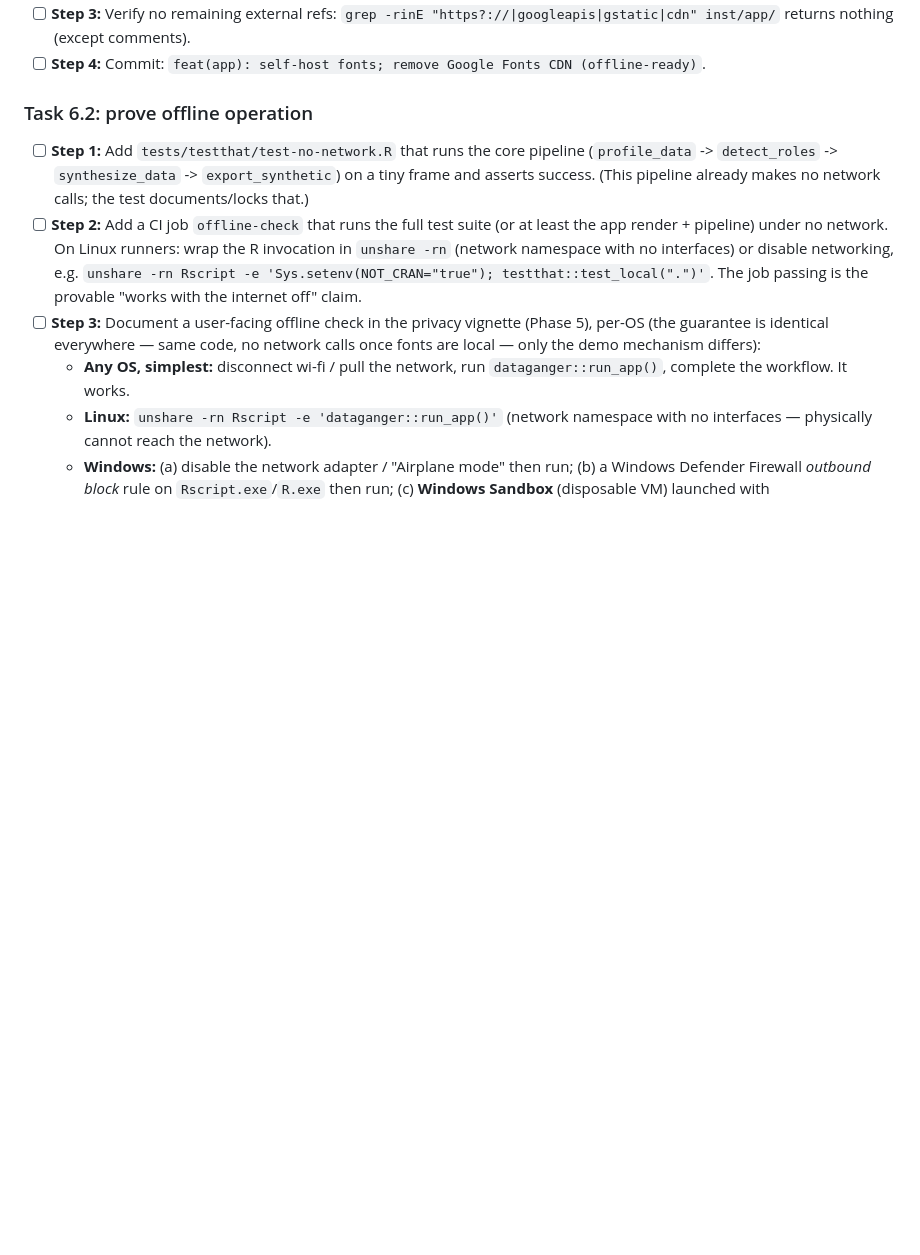
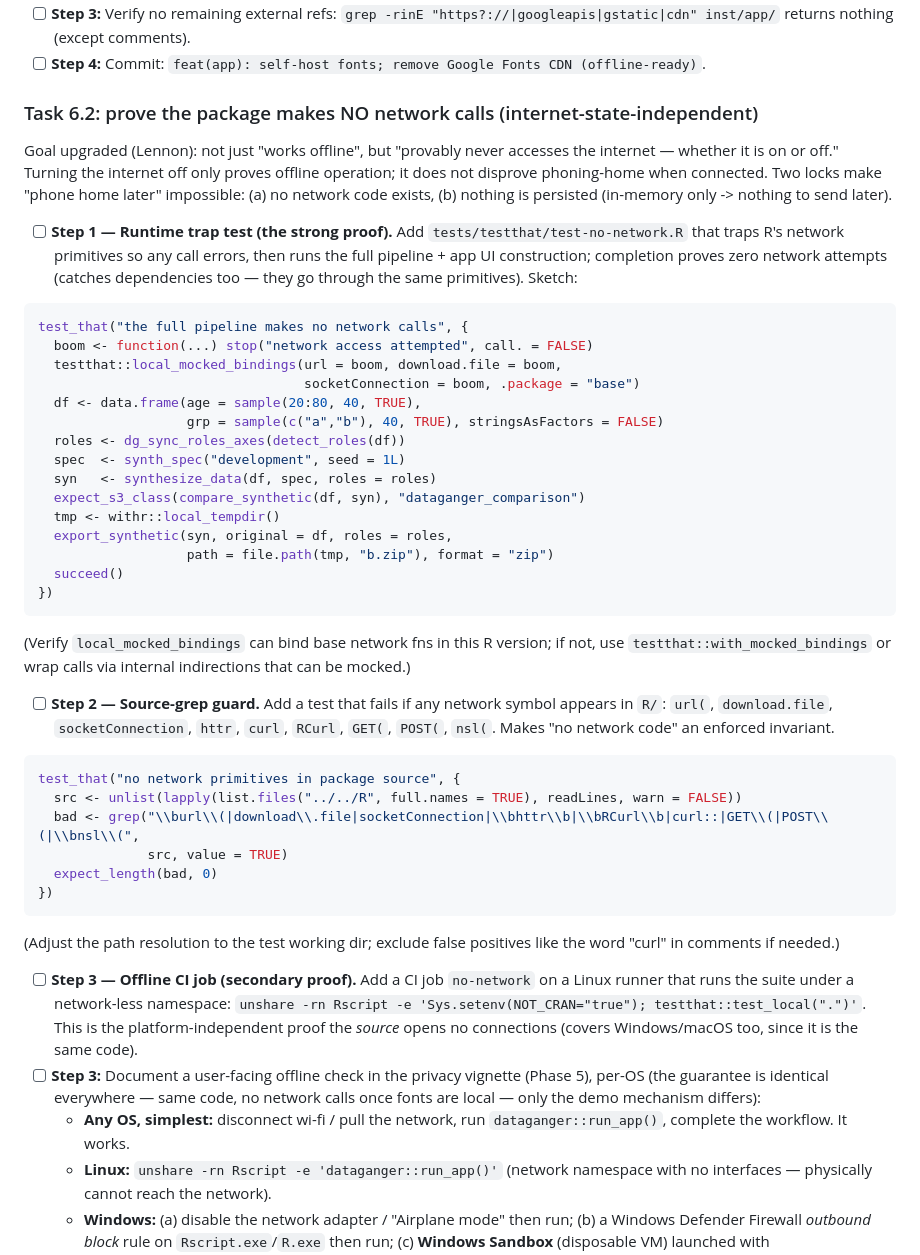
Before and after one commit to lennon-li/dataganger, a Markdown page: dev/plans/2026-06-29-guardrail-comparison-agent-skill-implementation.md, the part around the change. GitHub-like rendering; blank space fills up the shorter version.

Commit message:
docs(design): upgrade Phase 6 to provable no-network (runtime trap + source guard)
Goal becomes 'never accesses internet whether on or off', not just 'works
offline'. Two locks: no network code + nothing persisted. Proofs: runtime
primitive-trap test (internet-state-independent, catches deps), source-grep
guard, open-source auditability, live egress monitoring with internet ON
(Windows resmon/procmon/Wireshark). Wi-fi-off becomes optional extra demo.

Co-Authored-By: Claude Opus 4.8 <noreply@anthropic.com>
Claude-Session: https://claude.ai/code/session_013EtCFa6H68mNFrvCMJLoSk

````diff
--- a/dev/plans/2026-06-29-guardrail-comparison-agent-skill-implementation.md
+++ b/dev/plans/2026-06-29-guardrail-comparison-agent-skill-implementation.md
@@ -831,16 +831,54 @@ the Google Fonts CDN `@import`.
   `grep -rinE "https?://|googleapis|gstatic|cdn" inst/app/` returns nothing (except comments).
 - [ ] **Step 4:** Commit: `feat(app): self-host fonts; remove Google Fonts CDN (offline-ready)`.
 
-### Task 6.2: prove offline operation
-- [ ] **Step 1:** Add `tests/testthat/test-no-network.R` that runs the core pipeline
-  (`profile_data` -> `detect_roles` -> `synthesize_data` -> `export_synthetic`) on a tiny frame
-  and asserts success. (This pipeline already makes no network calls; the test documents/locks
-  that.)
-- [ ] **Step 2:** Add a CI job `offline-check` that runs the full test suite (or at least the
-  app render + pipeline) under no network. On Linux runners: wrap the R invocation in
-  `unshare -rn` (network namespace with no interfaces) or disable networking, e.g.
-  `unshare -rn Rscript -e 'Sys.setenv(NOT_CRAN="true"); testthat::test_local(".")'`. The job
-  passing is the provable "works with the internet off" claim.
+### Task 6.2: prove the package makes NO network calls (internet-state-independent)
+
+Goal upgraded (Lennon): not just "works offline", but "provably never accesses the internet —
+whether it is on or off." Turning the internet off only proves offline operation; it does not
+disprove phoning-home when connected. Two locks make "phone home later" impossible: (a) no
+network code exists, (b) nothing is persisted (in-memory only -> nothing to send later).
+
+- [ ] **Step 1 — Runtime trap test (the strong proof).** Add
+  `tests/testthat/test-no-network.R` that traps R's network primitives so any call errors, then
+  runs the full pipeline + app UI construction; completion proves zero network attempts
+  (catches dependencies too — they go through the same primitives). Sketch:
+```r
+test_that("the full pipeline makes no network calls", {
+  boom <- function(...) stop("network access attempted", call. = FALSE)
+  testthat::local_mocked_bindings(url = boom, download.file = boom,
+                                  socketConnection = boom, .package = "base")
+  df <- data.frame(age = sample(20:80, 40, TRUE),
+                   grp = sample(c("a","b"), 40, TRUE), stringsAsFactors = FALSE)
+  roles <- dg_sync_roles_axes(detect_roles(df))
+  spec  <- synth_spec("development", seed = 1L)
+  syn   <- synthesize_data(df, spec, roles = roles)
+  expect_s3_class(compare_synthetic(df, syn), "dataganger_comparison")
+  tmp <- withr::local_tempdir()
+  export_synthetic(syn, original = df, roles = roles,
+                   path = file.path(tmp, "b.zip"), format = "zip")
+  succeed()
+})
+```
+  (Verify `local_mocked_bindings` can bind base network fns in this R version; if not, use
+  `testthat::with_mocked_bindings` or wrap calls via internal indirections that can be mocked.)
+- [ ] **Step 2 — Source-grep guard.** Add a test that fails if any network symbol appears in
+  `R/`: `url(`, `download.file`, `socketConnection`, `httr`, `curl`, `RCurl`, `GET(`, `POST(`,
+  `nsl(`. Makes "no network code" an enforced invariant.
+```r
+test_that("no network primitives in package source", {
+  src <- unlist(lapply(list.files("../../R", full.names = TRUE), readLines, warn = FALSE))
+  bad <- grep("\\burl\\(|download\\.file|socketConnection|\\bhttr\\b|\\bRCurl\\b|curl::|GET\\(|POST\\(|\\bnsl\\(",
+              src, value = TRUE)
+  expect_length(bad, 0)
+})
+```
+  (Adjust the path resolution to the test working dir; exclude false positives like the word
+  "curl" in comments if needed.)
+- [ ] **Step 3 — Offline CI job (secondary proof).** Add a CI job `no-network` on a Linux
+  runner that runs the suite under a network-less namespace:
+  `unshare -rn Rscript -e 'Sys.setenv(NOT_CRAN="true"); testthat::test_local(".")'`. This is
+  the platform-independent proof the *source* opens no connections (covers Windows/macOS too,
+  since it is the same code).
 - [ ] **Step 3:** Document a user-facing offline check in the privacy vignette (Phase 5),
   per-OS (the guarantee is identical everywhere — same code, no network calls once fonts are
   local — only the demo mechanism differs):
````
Also changed, not shown: dev/specs/2026-06-29-guardrail-comparison-agent-skill-design.md (+15 -1 lines).
